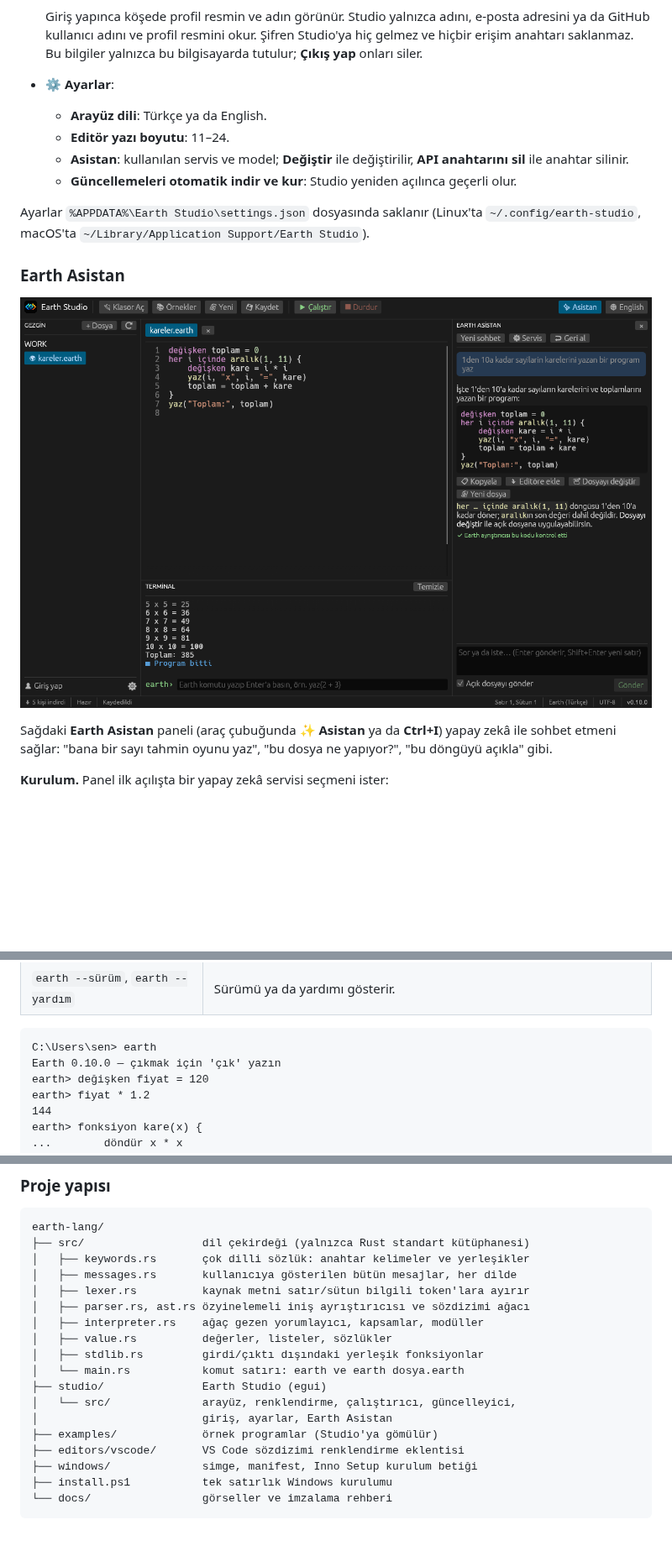
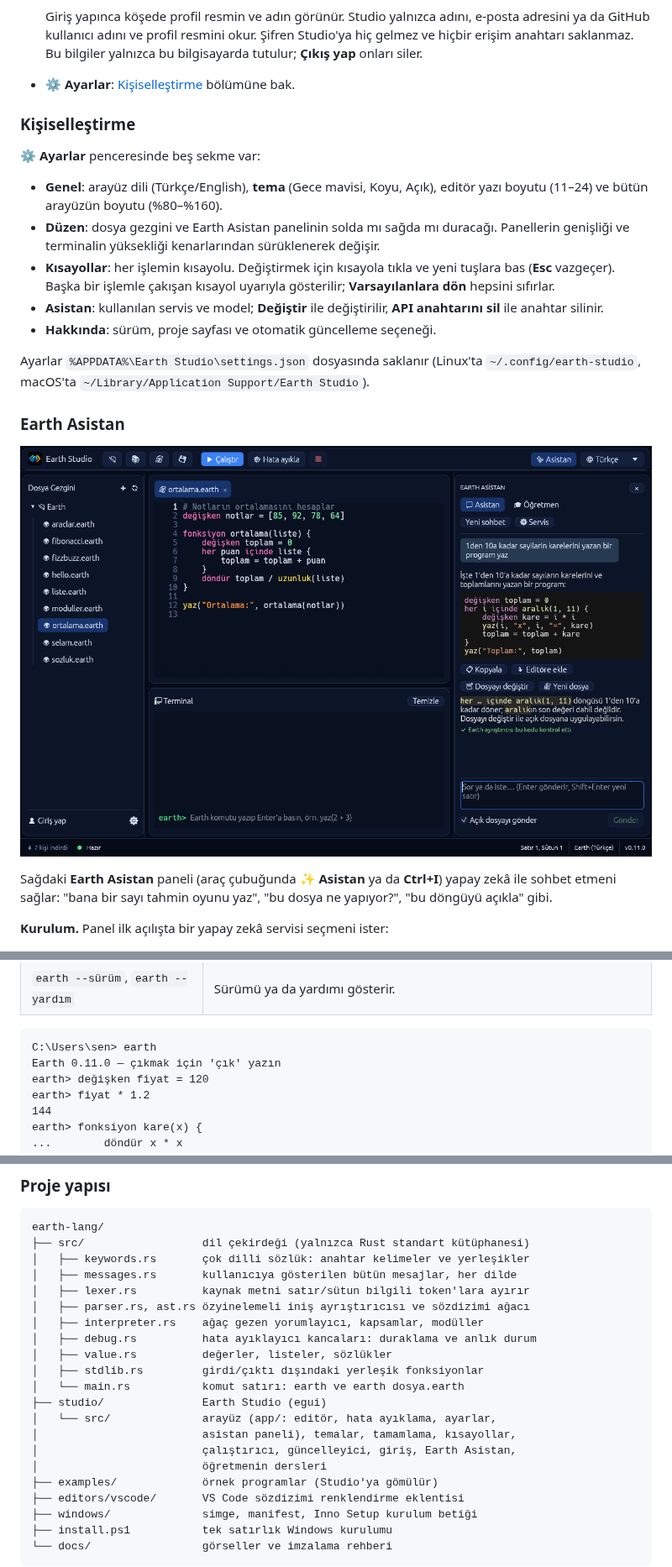
Before and after one commit to MahmutSibal/earth-lang, a Markdown page: README.md, 3 parts joined by grey strips. Shown at 84% size. GitHub-like rendering; pictures changed too: docs/asistan.png; blank space fills up the shorter version.

````diff
--- a/README.md
+++ b/README.md
@@ -217,13 +281,23 @@ Sol alt köşede iki düğme var:
   e-posta adresini ya da GitHub kullanıcı adını ve profil resmini okur.
   Şifren Studio'ya hiç gelmez ve hiçbir erişim anahtarı saklanmaz. Bu
   bilgiler yalnızca bu bilgisayarda tutulur; **Çıkış yap** onları siler.
-- **⚙ Ayarlar**:
-  - **Arayüz dili**: Türkçe ya da English.
-  - **Editör yazı boyutu**: 11–24.
-  - **Asistan**: kullanılan servis ve model; **Değiştir** ile değiştirilir,
-    **API anahtarını sil** ile anahtar silinir.
-  - **Güncellemeleri otomatik indir ve kur**: Studio yeniden açılınca
-    geçerli olur.
+- **⚙ Ayarlar**: [Kişiselleştirme](#kişiselleştirme) bölümüne bak.
+
+### Kişiselleştirme
+
+**⚙ Ayarlar** penceresinde beş sekme var:
+
+- **Genel**: arayüz dili (Türkçe/English), **tema** (Gece mavisi, Koyu,
+  Açık), editör yazı boyutu (11–24) ve bütün arayüzün boyutu (%80–%160).
+- **Düzen**: dosya gezgini ve Earth Asistan panelinin solda mı sağda mı
+  duracağı. Panellerin genişliği ve terminalin yüksekliği kenarlarından
+  sürüklenerek değişir.
+- **Kısayollar**: her işlemin kısayolu. Değiştirmek için kısayola tıkla ve
+  yeni tuşlara bas (**Esc** vazgeçer). Başka bir işlemle çakışan kısayol
+  uyarıyla gösterilir; **Varsayılanlara dön** hepsini sıfırlar.
+- **Asistan**: kullanılan servis ve model; **Değiştir** ile değiştirilir,
+  **API anahtarını sil** ile anahtar silinir.
+- **Hakkında**: sürüm, proje sayfası ve otomatik güncelleme seçeneği.
 
 Ayarlar `%APPDATA%\Earth Studio\settings.json` dosyasında saklanır (Linux'ta
 `~/.config/earth-studio`, macOS'ta `~/Library/Application Support/Earth Studio`).
@@ -292,7 +386,7 @@ gelir) her yeni Komut İstemi ya da PowerShell penceresinde kullanılabilir:
 
 ```text
 C:\Users\sen> earth
-Earth 0.10.0 — çıkmak için 'çık' yazın
+Earth 0.11.0 — çıkmak için 'çık' yazın
 earth> değişken fiyat = 120
 earth> fiyat * 1.2
 144
@@ -1100,12 +1194,15 @@ earth-lang/
 │   ├── lexer.rs          kaynak metni satır/sütun bilgili token'lara ayırır
 │   ├── parser.rs, ast.rs özyinelemeli iniş ayrıştırıcısı ve sözdizimi ağacı
 │   ├── interpreter.rs    ağaç gezen yorumlayıcı, kapsamlar, modüller
+│   ├── debug.rs          hata ayıklayıcı kancaları: duraklama ve anlık durum
 │   ├── value.rs          değerler, listeler, sözlükler
 │   ├── stdlib.rs         girdi/çıktı dışındaki yerleşik fonksiyonlar
 │   └── main.rs           komut satırı: earth ve earth dosya.earth
 ├── studio/               Earth Studio (egui)
-│   └── src/              arayüz, renklendirme, çalıştırıcı, güncelleyici,
-│                         giriş, ayarlar, Earth Asistan
+│   └── src/              arayüz (app/: editör, hata ayıklama, ayarlar,
+│                         asistan paneli), temalar, tamamlama, kısayollar,
+│                         çalıştırıcı, güncelleyici, giriş, Earth Asistan,
+│                         öğretmenin dersleri
 ├── examples/             örnek programlar (Studio'ya gömülür)
 ├── editors/vscode/       VS Code sözdizimi renklendirme eklentisi
 ├── windows/              simge, manifest, Inno Setup kurulum betiği
````
Also changed, not shown: other parts of README.md (+100 -13 lines), docs/hata-ayiklama.png (added), docs/ogretmen.png (added), docs/studio.png, 6 other files.
